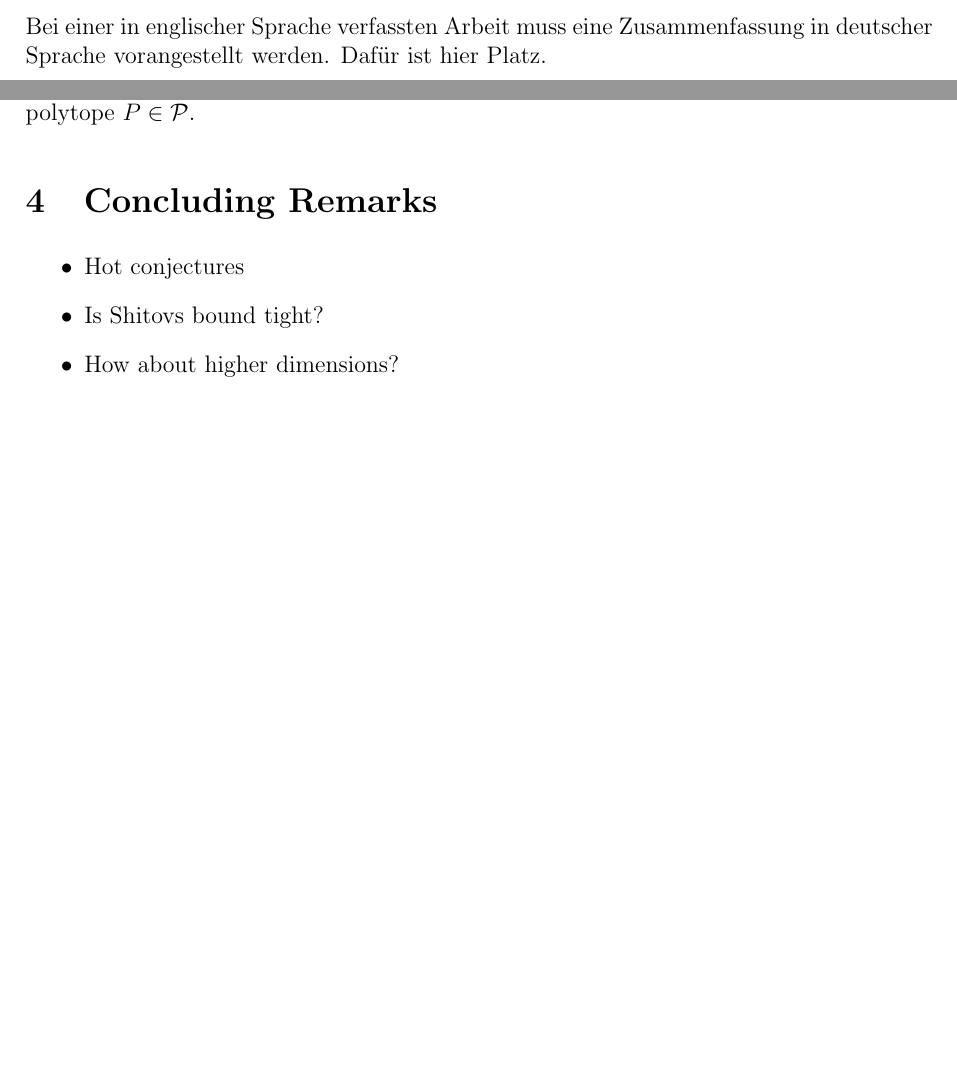
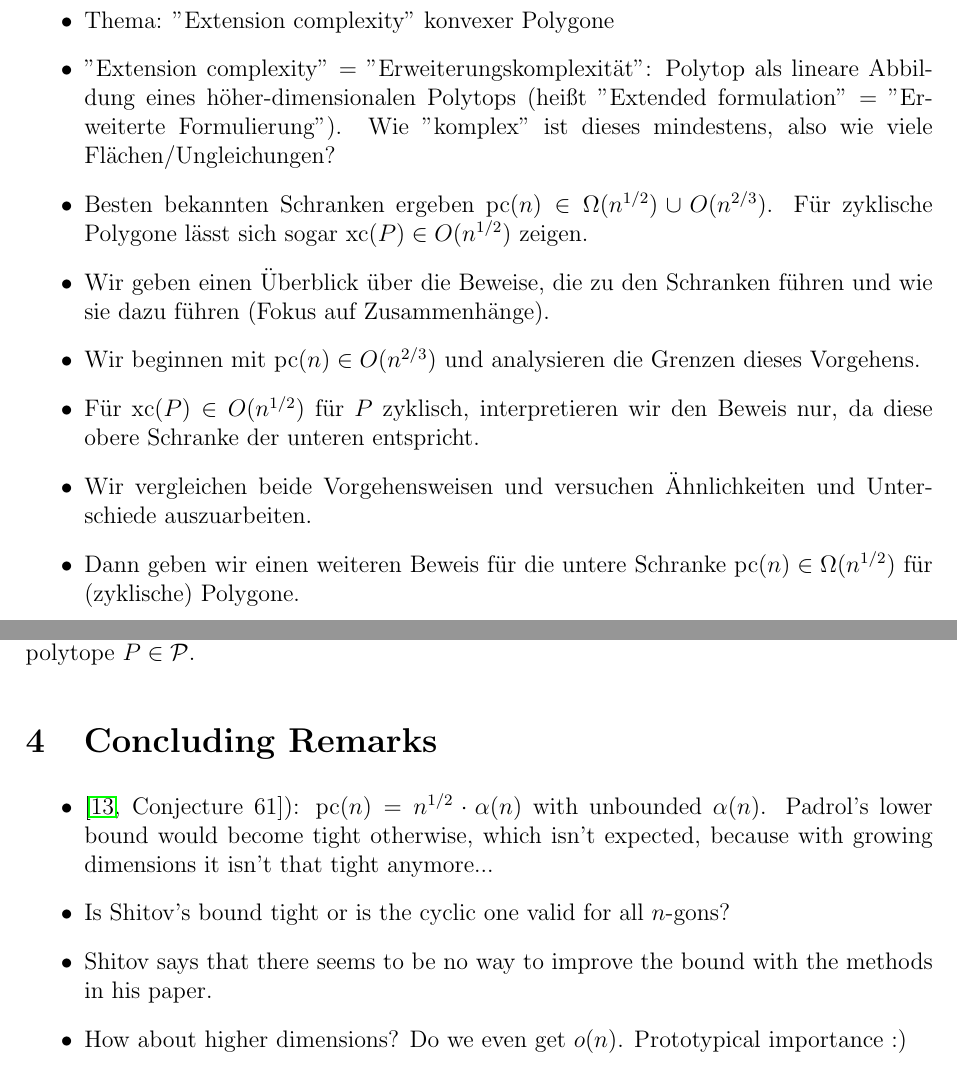
Before and after one commit to Josef37/extension-complexity-of-convex-n-gons, a LaTeX document (main.tex, which reads sections/conclusion.tex, sections/zusammenfassung.tex): two parts of pages 3 and 21 of 22, joined at a grey line, cut at the place of the change, the shorter picture padded with empty space. Compiled offline with pdfLaTeX.

Commit message:
Outline missing sections

```diff
--- a/sections/conclusion.tex
+++ b/sections/conclusion.tex
@@ -1,8 +1,10 @@
 \section{Concluding Remarks}
-% todo @ March 21
+% todo: formulate
 
 \begin{itemize}
-  \item Hot conjectures
-  \item Is Shitovs bound tight?
-  \item How about higher dimensions?
+  \item \cite[Conjecture 61]{shitov2020sublinear}): $\pc(n) = n^{1/2} \cdot \alpha(n)$ with unbounded $\alpha(n)$.
+  Padrol's lower bound would become tight otherwise, which isn't expected, because with growing dimensions it isn't that tight anymore...
+  \item Is Shitov's bound tight or is the cyclic one valid for all $n$-gons?
+  \item Shitov says that there seems to be no way to improve the bound with the methods in his paper.
+  \item How about higher dimensions? Do we even get $o(n)$. Prototypical importance :)
 \end{itemize}
--- a/sections/zusammenfassung.tex
+++ b/sections/zusammenfassung.tex
@@ -1,7 +1,15 @@
 \section*{Zusammenfassung}
-% todo @ March 21
+% todo: formulate
 
-Bei einer in englischer Sprache verfassten Arbeit muss eine Zusammenfassung in deutscher Sprache vorangestellt werden.
-Daf\"ur ist hier Platz.
+\begin{itemize}
+  \item Thema: "Extension complexity" konvexer Polygone
+  \item "Extension complexity" = "Erweiterungskomplexität": Polytop als lineare Abbildung eines höher-dimensionalen Polytops (heißt "Extended formulation" = "Erweiterte Formulierung"). Wie "komplex" ist dieses mindestens, also wie viele Flächen/Ungleichungen?
+  \item Besten bekannten Schranken ergeben $\pc(n) \in \Omega(n^{1/2}) \cup O(n^{2/3})$. Für zyklische Polygone lässt sich sogar $\xc(P) \in O(n^{1/2})$ zeigen.
+  \item Wir geben einen Überblick über die Beweise, die zu den Schranken führen und wie sie dazu führen (Fokus auf Zusammenhänge).
+  \item Wir beginnen mit $\pc(n) \in O(n^{2/3})$ und analysieren die Grenzen dieses Vorgehens.
+  \item Für $\xc(P) \in O(n^{1/2})$ für $P$ zyklisch, interpretieren wir den Beweis nur, da diese obere Schranke der unteren entspricht.
+  \item Wir vergleichen beide Vorgehensweisen und versuchen Ähnlichkeiten und Unterschiede auszuarbeiten.
+  \item Dann geben wir einen weiteren Beweis für die untere Schranke $\pc(n) \in \Omega(n^{1/2})$ für (zyklische) Polygone.
+\end{itemize}
 
 \newpage
```
Also changed, not shown: sections/abstract.tex (+8 -10 lines), sections/lower-bounds.tex (+2 -1 lines), sections/upper-bounds/comparison.tex (+3 -3 lines).
